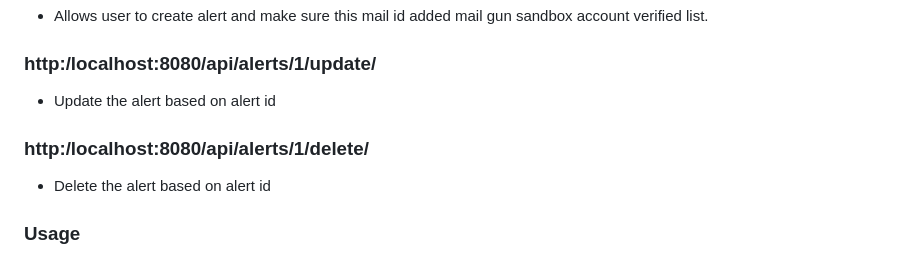
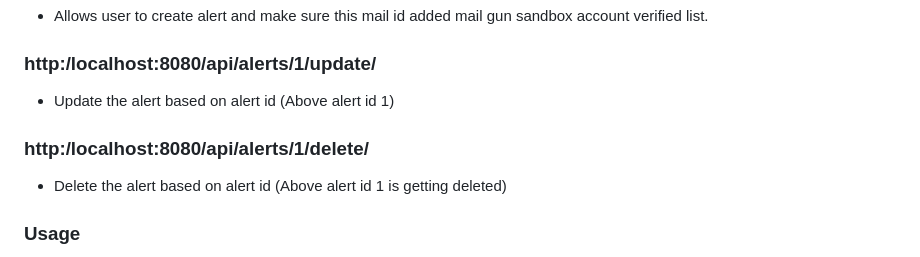
Before and after one commit to arjunlimat/EbayAlert, a Markdown page: README.md, the part around the change. Rendered like a GitHub page.

Commit message:
updated read.me doc

```diff
--- a/README.md
+++ b/README.md
@@ -82,11 +82,11 @@ Access the application in your web browser at http:/localhost:8080/api/alerts/cr
 
 ### http:/localhost:8080/api/alerts/1/update/
 
-- Update the alert based on alert id
+- Update the alert based on alert id (Above alert id 1)
 
 ### http:/localhost:8080/api/alerts/1/delete/
 
-- Delete the alert based on alert id
+- Delete the alert based on alert id (Above alert id 1 is getting deleted)
 
 ### Usage
 Create alerts by providing the search phrase, email address, and frequency.
```
